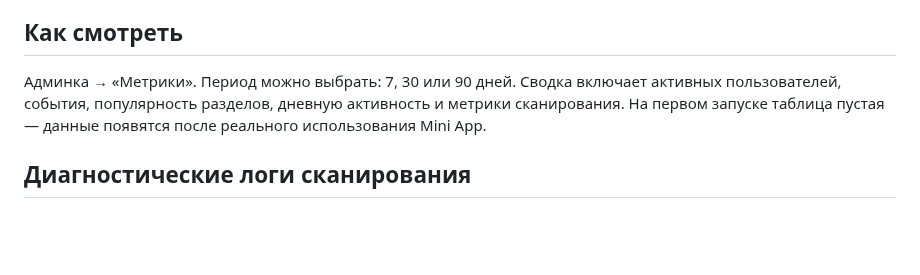
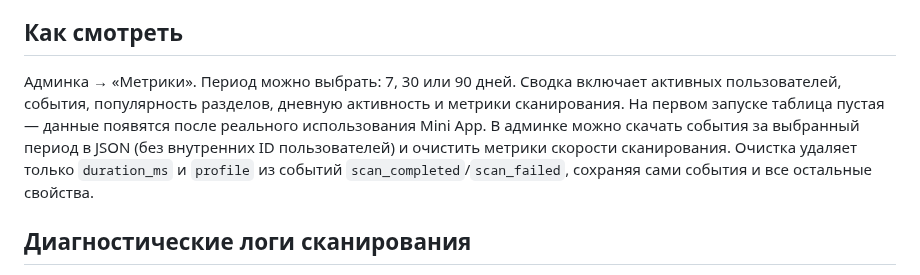
Before and after one commit to den2002pv-tech/pubg-backend, a Markdown page: docs/analytics.md, the part around the change. Drawn GitHub-style; blank space fills up the shorter version.

Commit message:
Document analytics export and scan timing cleanup

```diff
--- a/docs/analytics.md
+++ b/docs/analytics.md
@@ -14,7 +14,7 @@
 
 ## Как смотреть
 
-Админка → «Метрики». Период можно выбрать: 7, 30 или 90 дней. Сводка включает активных пользователей, события, популярность разделов, дневную активность и метрики сканирования. На первом запуске таблица пустая — данные появятся после реального использования Mini App.
+Админка → «Метрики». Период можно выбрать: 7, 30 или 90 дней. Сводка включает активных пользователей, события, популярность разделов, дневную активность и метрики сканирования. На первом запуске таблица пустая — данные появятся после реального использования Mini App. В админке можно скачать события за выбранный период в JSON (без внутренних ID пользователей) и очистить метрики скорости сканирования. Очистка удаляет только `duration_ms` и `profile` из событий `scan_completed`/`scan_failed`, сохраняя сами события и все остальные свойства.
 
 ## Диагностические логи сканирования
 
```
